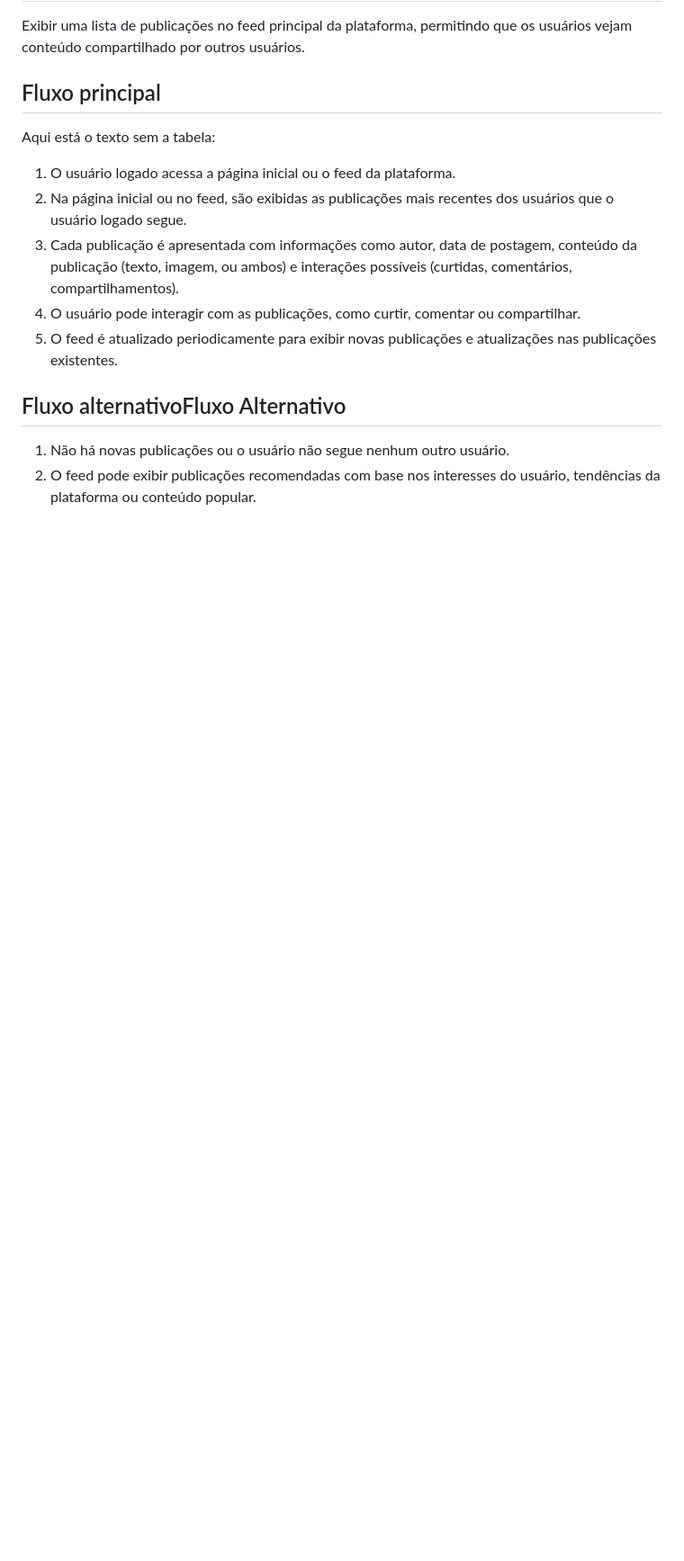
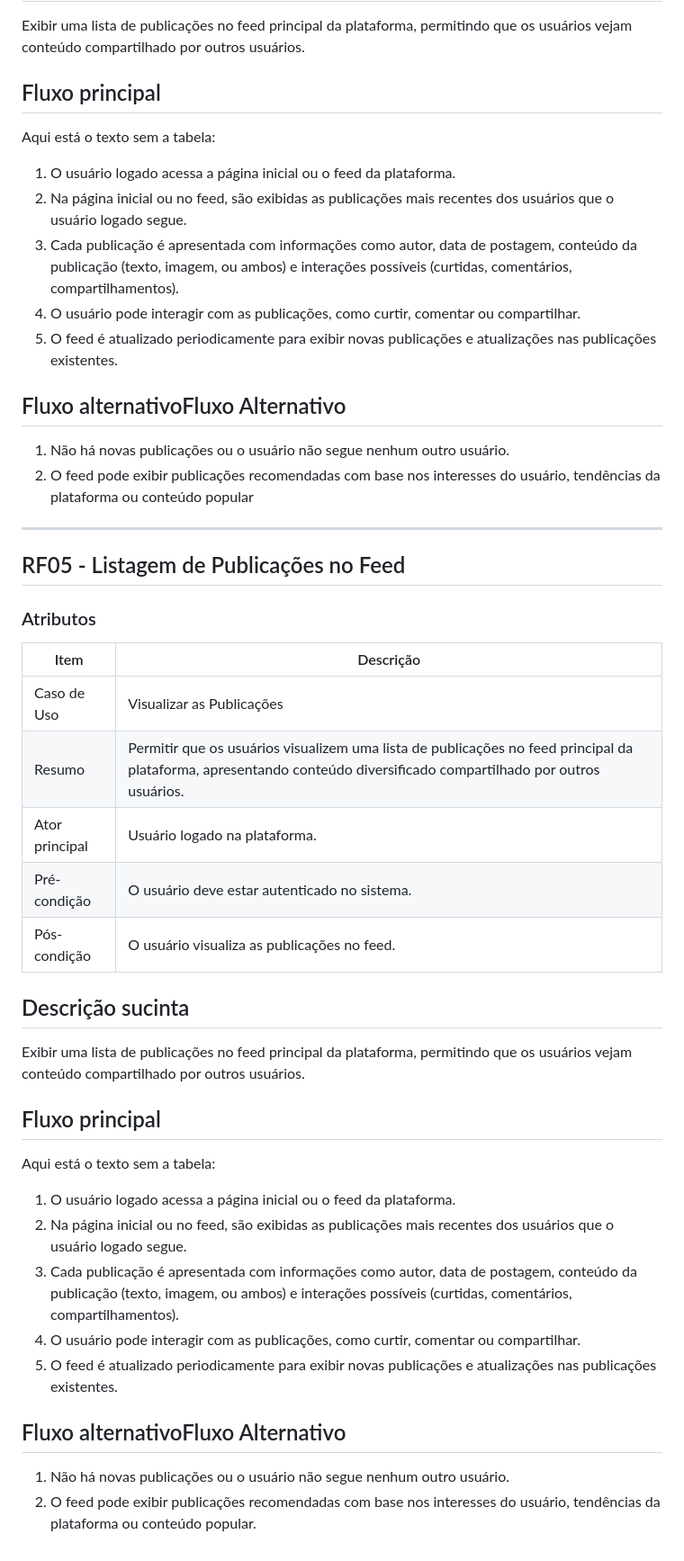
Before and after one commit to CaioChristhian/ES-2024_1-PostMe, a Markdown page: README.md, the part around the change. Shown at 90% size. Rendered like a GitHub page; blank space fills up the shorter version.

Commit message:
Adição do RF05

```diff
--- a/README.md
+++ b/README.md
@@ -95,4 +95,34 @@ Aqui está o texto sem a tabela:
 
 ## Fluxo alternativoFluxo Alternativo
 1. Não há novas publicações ou o usuário não segue nenhum outro usuário.
+2. O feed pode exibir publicações recomendadas com base nos interesses do usuário, tendências da plataforma ou conteúdo popular
+
+---
+
+## RF05 - Listagem de Publicações no Feed
+
+### Atributos
+
+|Item|Descrição|
+| -- |    -    |
+|Caso de Uso| Visualizar as Publicações |
+|Resumo| Permitir que os usuários visualizem uma lista de publicações no feed principal da plataforma, apresentando conteúdo diversificado compartilhado por outros usuários.|
+|Ator principal| Usuário logado na plataforma.|
+|Pré-condição| O usuário deve estar autenticado no sistema.|
+|Pós-condição| O usuário visualiza as publicações no feed.|
+
+## Descrição sucinta
+Exibir uma lista de publicações no feed principal da plataforma, permitindo que os usuários vejam conteúdo compartilhado por outros usuários.
+
+## Fluxo principal
+Aqui está o texto sem a tabela:
+
+1. O usuário logado acessa a página inicial ou o feed da plataforma.
+2. Na página inicial ou no feed, são exibidas as publicações mais recentes dos usuários que o usuário logado segue.
+3. Cada publicação é apresentada com informações como autor, data de postagem, conteúdo da publicação (texto, imagem, ou ambos) e interações possíveis (curtidas, comentários, compartilhamentos).
+4. O usuário pode interagir com as publicações, como curtir, comentar ou compartilhar.
+5. O feed é atualizado periodicamente para exibir novas publicações e atualizações nas publicações existentes.
+
+## Fluxo alternativoFluxo Alternativo
+1. Não há novas publicações ou o usuário não segue nenhum outro usuário.
 2. O feed pode exibir publicações recomendadas com base nos interesses do usuário, tendências da plataforma ou conteúdo popular.
```
